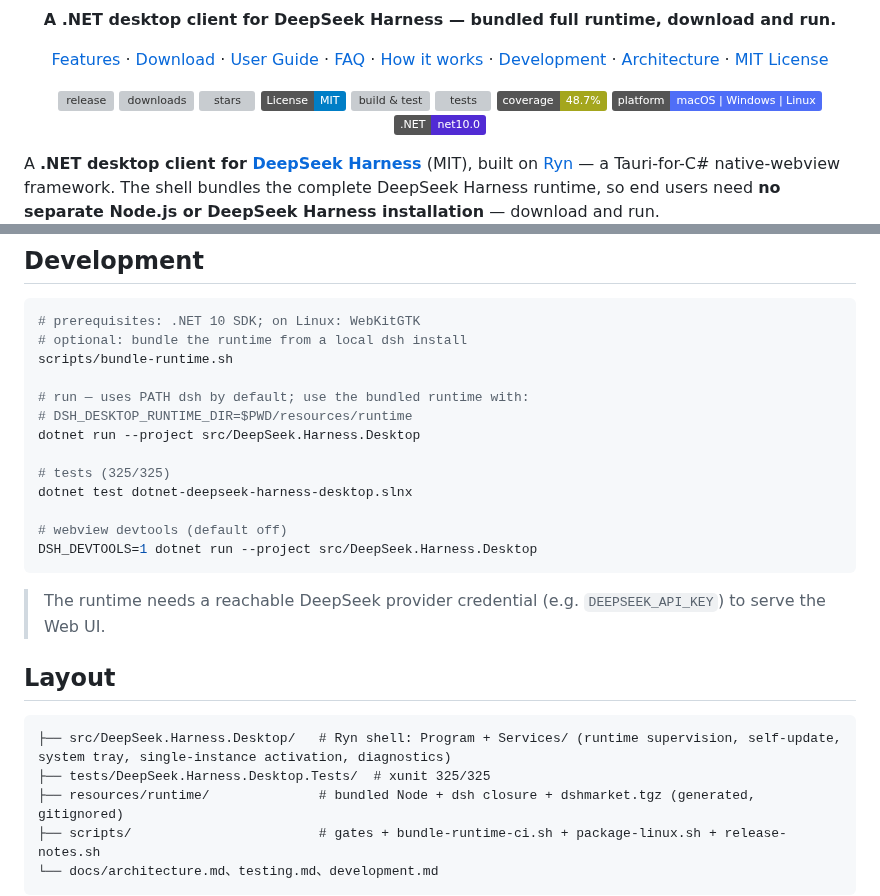
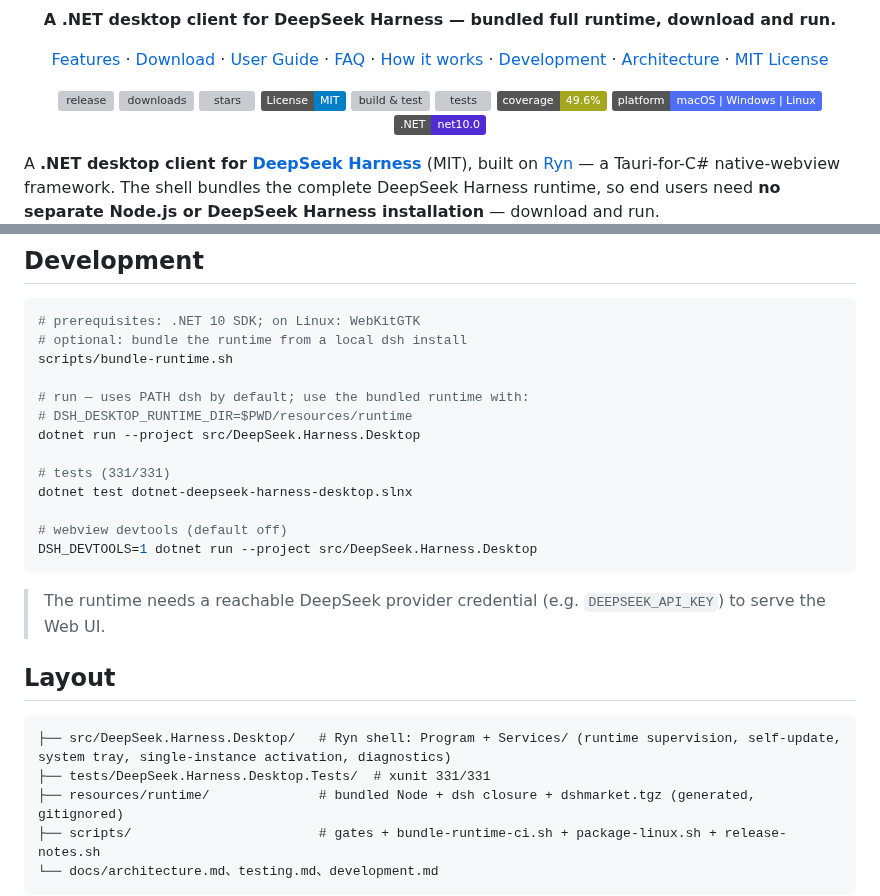
Before and after one commit to ZK-Andy/dotnet-deepseek-harness-desktop, a Markdown page: README.en.md, 2 parts joined by grey strips. Drawn GitHub-style; badges without logos; grey boxes are pictures that could not be loaded.

Commit message:
docs(README): 双语同步测试徽章 325→331、覆盖率 48.7%→49.6%
本批新增 OrphanDshReaperTests 6 用例，test 325→331；覆盖率 48.7%→49.6%。
README.md/README.en.md 徽章与正文测试计数一并对齐。

````diff
--- a/README.en.md
+++ b/README.en.md
@@ -25,8 +25,8 @@
   <a href="https://github.com/ZK-Andy/dotnet-deepseek-harness-desktop"><img src="https://img.shields.io/github/stars/ZK-Andy/dotnet-deepseek-harness-desktop?style=flat&label=stars&color=4D6BFE" alt="stars"></a>
   <a href="LICENSE"><img src="https://img.shields.io/badge/License-MIT-blue.svg" alt="License: MIT"></a>
   <a href="https://github.com/ZK-Andy/dotnet-deepseek-harness-desktop/actions/workflows/ci.yml"><img src="https://github.com/ZK-Andy/dotnet-deepseek-harness-desktop/actions/workflows/ci.yml/badge.svg" alt="build &amp; test"></a>
-  <a href="https://github.com/ZK-Andy/dotnet-deepseek-harness-desktop/actions/workflows/ci.yml"><img src="https://img.shields.io/badge/tests-325%2F325-brightgreen" alt="tests"></a>
-  <a href="docs/testing.md"><img src="https://img.shields.io/badge/coverage-48.7%25-yellowgreen" alt="coverage"></a>
+  <a href="https://github.com/ZK-Andy/dotnet-deepseek-harness-desktop/actions/workflows/ci.yml"><img src="https://img.shields.io/badge/tests-331%2F331-brightgreen" alt="tests"></a>
+  <a href="docs/testing.md"><img src="https://img.shields.io/badge/coverage-49.6%25-yellowgreen" alt="coverage"></a>
   <a href="https://github.com/ZK-Andy/dotnet-deepseek-harness-desktop/releases"><img src="https://img.shields.io/badge/platform-macOS%20%7C%20Windows%20%7C%20Linux-4f6ef7" alt="platform"></a>
   <a href="https://dotnet.microsoft.com/download/dotnet/10.0"><img src="https://img.shields.io/badge/.NET-net10.0-512bd4" alt=".NET"></a>
 </p>
@@ -97,7 +97,7 @@ scripts/bundle-runtime.sh
 # DSH_DESKTOP_RUNTIME_DIR=$PWD/resources/runtime
 dotnet run --project src/DeepSeek.Harness.Desktop
 
-# tests (325/325)
+# tests (331/331)
 dotnet test dotnet-deepseek-harness-desktop.slnx
 
 # webview devtools (default off)
@@ -110,7 +110,7 @@ DSH_DEVTOOLS=1 dotnet run --project src/DeepSeek.Harness.Desktop
 
 ```
 ├── src/DeepSeek.Harness.Desktop/   # Ryn shell: Program + Services/ (runtime supervision, self-update, system tray, single-instance activation, diagnostics)
-├── tests/DeepSeek.Harness.Desktop.Tests/  # xunit 325/325
+├── tests/DeepSeek.Harness.Desktop.Tests/  # xunit 331/331
 ├── resources/runtime/              # bundled Node + dsh closure + dshmarket.tgz (generated, gitignored)
 ├── scripts/                        # gates + bundle-runtime-ci.sh + package-linux.sh + release-notes.sh
 └── docs/architecture.md、testing.md、development.md
````
Also changed, not shown: README.md (+4 -4 lines).
